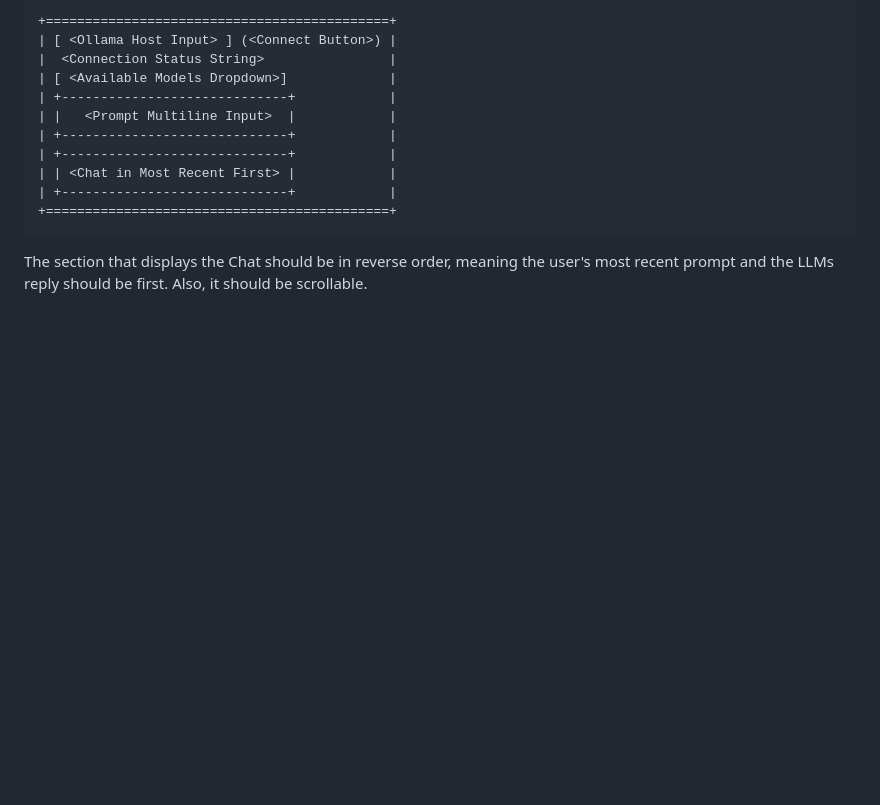
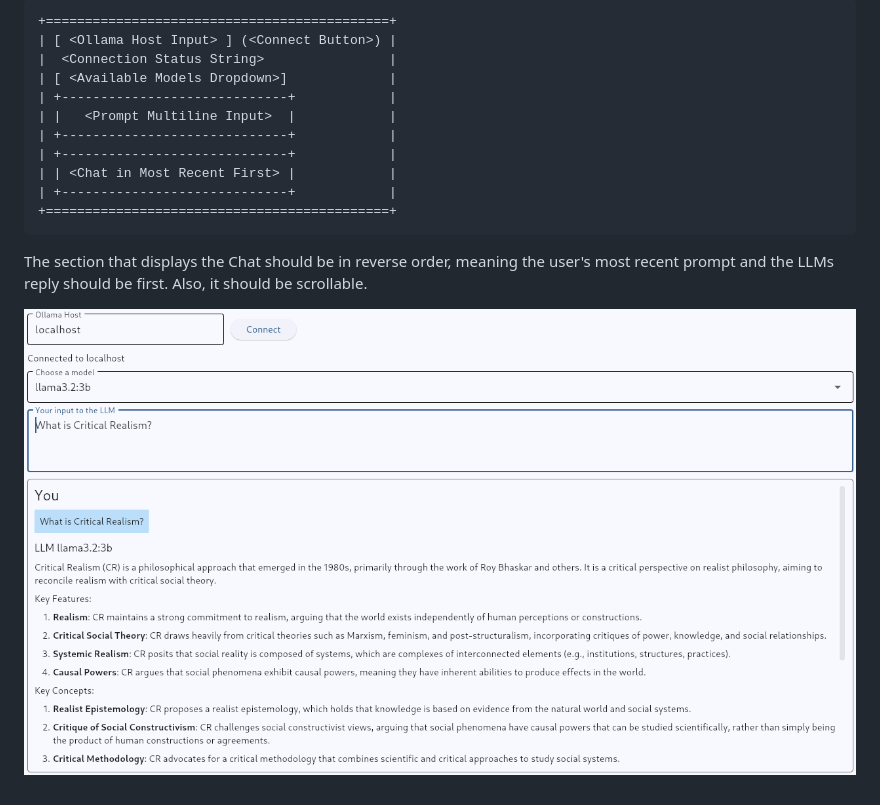
Before and after one commit to czrpb/chatter, a Markdown page: python_flutter-impl/README.md, the part around the change. Rendered like a GitHub page; pictures changed too: python_flutter-impl/Chatter.png (added); blank space fills up the shorter version.

````diff
--- a/python_flutter-impl/README.md
+++ b/python_flutter-impl/README.md
@@ -24,3 +24,5 @@ Here is a version of `Chatter` implemented in Python with the following librarie
 ```
 
 The section that displays the Chat should be in reverse order, meaning the user's most recent prompt and the LLMs reply should be first. Also, it should be scrollable.
+
+![Chatter UI](Chatter.png)
````
